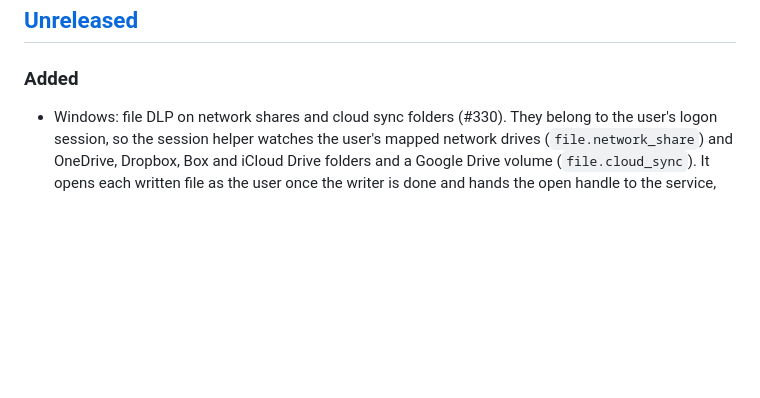
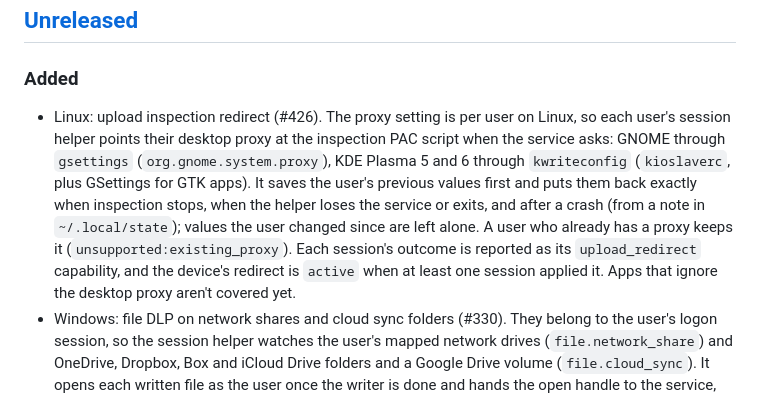
Before and after one commit to BrainStation-23/SentinelGo, a Markdown page: CHANGELOG.md, the part around the change. GitHub-like rendering; blank space fills up the shorter version.

Commit message:
changelog: Linux upload redirect (#426)
Co-Authored-By: Claude Opus 5.5 <noreply@anthropic.com>

```diff
--- a/CHANGELOG.md
+++ b/CHANGELOG.md
@@ -15,6 +15,7 @@ the contributing guide. History before v2.1.17 is not recorded here.
 
 ### Added
 
+- Linux: upload inspection redirect (#426). The proxy setting is per user on Linux, so each user's session helper points their desktop proxy at the inspection PAC script when the service asks: GNOME through `gsettings` (`org.gnome.system.proxy`), KDE Plasma 5 and 6 through `kwriteconfig` (`kioslaverc`, plus GSettings for GTK apps). It saves the user's previous values first and puts them back exactly when inspection stops, when the helper loses the service or exits, and after a crash (from a note in `~/.local/state`); values the user changed since are left alone. A user who already has a proxy keeps it (`unsupported:existing_proxy`). Each session's outcome is reported as its `upload_redirect` capability, and the device's redirect is `active` when at least one session applied it. Apps that ignore the desktop proxy aren't covered yet.
 - Windows: file DLP on network shares and cloud sync folders (#330). They belong to the user's logon session, so the session helper watches the user's mapped network drives (`file.network_share`) and OneDrive, Dropbox, Box and iCloud Drive folders and a Google Drive volume (`file.cloud_sync`). It opens each written file as the user once the writer is done and hands the open handle to the service, which duplicates it out of the helper's process. The service decides from its own handle, not from anything the helper says: the share's server comes from the file's real path, a local file claimed to be on a share is refused, and the duplicate has no more access than the user's own, so remediation can only remove what the user could. Trusted shares are skipped. Deleting or quarantining a file in a sync folder also stops the sync client from uploading it, or removes the copy it already uploaded. Shares opened by their `\\server\share` path, without a mapped drive letter, aren't watched yet.
 - Upload inspection in the service (#344 phase 2). When the policy turns on `modules.files.uploads.inspection` (proposed contract on Compliance-OS#532: `enabled`, `intercept` and `bypass` host lists; `audit_only` decides whether a violating upload is refused or only recorded), the agent runs the HTTPS inspection proxy on loopback, scans uploads in the sandboxed workers and serves a PAC script that sends only the listed destinations to it (bypass hosts never). On Windows it sets that script as the machine-wide proxy auto-config and adds the inspection CA to the local machine Root store; on macOS it sets each network service's automatic proxy, and the CA has to come from an MDM certificate payload (a service can't trust a root without one); on Linux the CA goes into the system bundle, and redirecting comes later. It fails open: the PAC script falls back to direct connections, a watchdog removes the redirect when the proxy stops answering or the emergency switch is on, the redirect is removed on stop, uninstall and after a crash, and it stands down (`unsupported:existing_proxy`) when the device already has a proxy configured. Turning inspection off removes the CA. `capabilities.file.upload` says whether uploads are really inspected, and `files.deep_inspection` reports the CA (fingerprint, dates, whether the system trusts it), the redirect and proxy state, and the counters.
 - Windows: file DLP without a driver (#330). Removable drives (classified by the bus their disk is on, so USB hard disks count) are watched, and each file written there is scanned in the sandboxed workers once its writer has closed it. Windows has no way to hold a copy while the agent decides, so a `block` policy acts after the write: `on_close_violation` records, quarantines or deletes the file, deleting through the handle that was scanned so only that file can be removed. `untrusted_devices` makes drives no policy trusts read-only (a disk attribute that isn't kept across a re-plug, applied only when the volume can be locked, so a copy in progress is never cut off) and writable again when the setting changes, the device becomes trusted, the emergency switch is on or monitoring stops. Ejecting a watched drive isn't blocked: its watch closes when the user asks to remove it. `trusted_devices` matches the USB vendor, product and serial.
```
